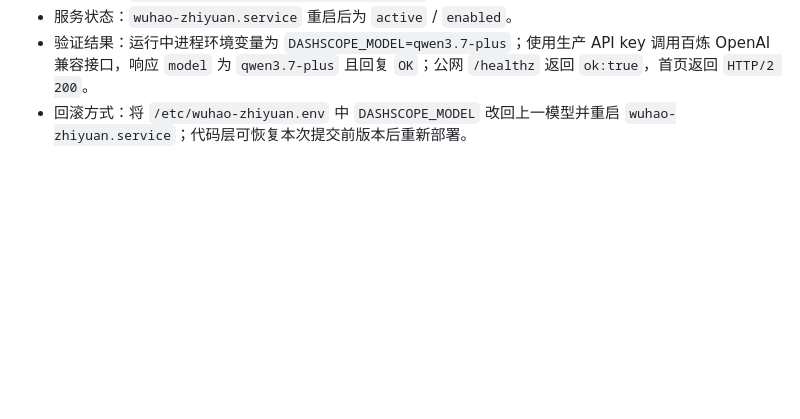
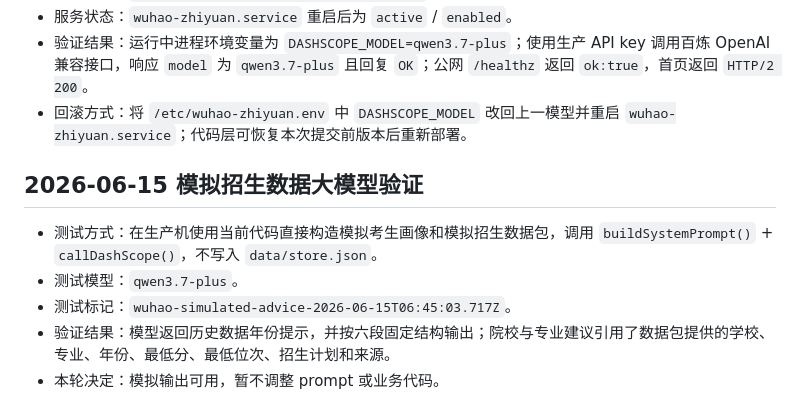
Before and after one commit to hordu-ma/wuhao-zhiyuan, a Markdown page: docs/deployment.md, the part around the change. Drawn GitHub-style; blank space fills up the shorter version.

```diff
--- a/docs/deployment.md
+++ b/docs/deployment.md
@@ -278,3 +278,11 @@ curl -fsSI https://zhiyuan.horsduroot.com/ | head -n 1
 - 服务状态：`wuhao-zhiyuan.service` 重启后为 `active` / `enabled`。
 - 验证结果：运行中进程环境变量为 `DASHSCOPE_MODEL=qwen3.7-plus`；使用生产 API key 调用百炼 OpenAI 兼容接口，响应 `model` 为 `qwen3.7-plus` 且回复 `OK`；公网 `/healthz` 返回 `ok:true`，首页返回 `HTTP/2 200`。
 - 回滚方式：将 `/etc/wuhao-zhiyuan.env` 中 `DASHSCOPE_MODEL` 改回上一模型并重启 `wuhao-zhiyuan.service`；代码层可恢复本次提交前版本后重新部署。
+
+## 2026-06-15 模拟招生数据大模型验证
+
+- 测试方式：在生产机使用当前代码直接构造模拟考生画像和模拟招生数据包，调用 `buildSystemPrompt()` + `callDashScope()`，不写入 `data/store.json`。
+- 测试模型：`qwen3.7-plus`。
+- 测试标记：`wuhao-simulated-advice-2026-06-15T06:45:03.717Z`。
+- 验证结果：模型返回历史数据年份提示，并按六段固定结构输出；院校与专业建议引用了数据包提供的学校、专业、年份、最低分、最低位次、招生计划和来源。
+- 本轮决定：模拟输出可用，暂不调整 prompt 或业务代码。
```
Also changed, not shown: tasks.md (+7 -0 lines).
